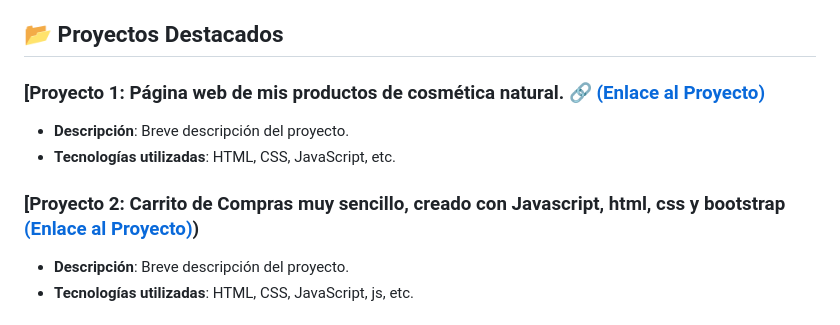
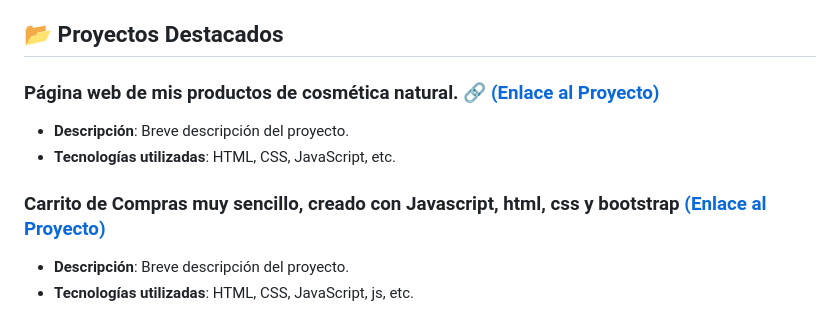
Before and after one commit to Danielaramos23/Portafolio-M-dulo-9, a Markdown page: README.md, the part around the change. Rendered like a GitHub page.

```diff
--- a/README.md
+++ b/README.md
@@ -24,12 +24,12 @@ Soy de profesión, Prevencionista de riesgos, en formación para ser una program
 
 ## 📂  Proyectos Destacados
 
-### [Proyecto 1: Página web de mis productos de cosmética natural. 🔗 [(Enlace al Proyecto)](https://github.com/Danielaramos23/Portafolio.git)
+### Página web de mis productos de cosmética natural. 🔗 [(Enlace al Proyecto)](https://github.com/Danielaramos23/Portafolio.git)
 - **Descripción**: Breve descripción del proyecto.
 - **Tecnologías utilizadas**: HTML, CSS, JavaScript, etc.
 
 
-### [Proyecto 2: Carrito de Compras muy sencillo, creado con Javascript, html, css y bootstrap  [(Enlace al Proyecto)](https://github.com/Danielaramos23/Carrito.git))
+### Carrito de Compras muy sencillo, creado con Javascript, html, css y bootstrap  [(Enlace al Proyecto)](https://github.com/Danielaramos23/Carrito.git)
 - **Descripción**: Breve descripción del proyecto.
 - **Tecnologías utilizadas**: HTML, CSS, JavaScript, js, etc.
 
```
